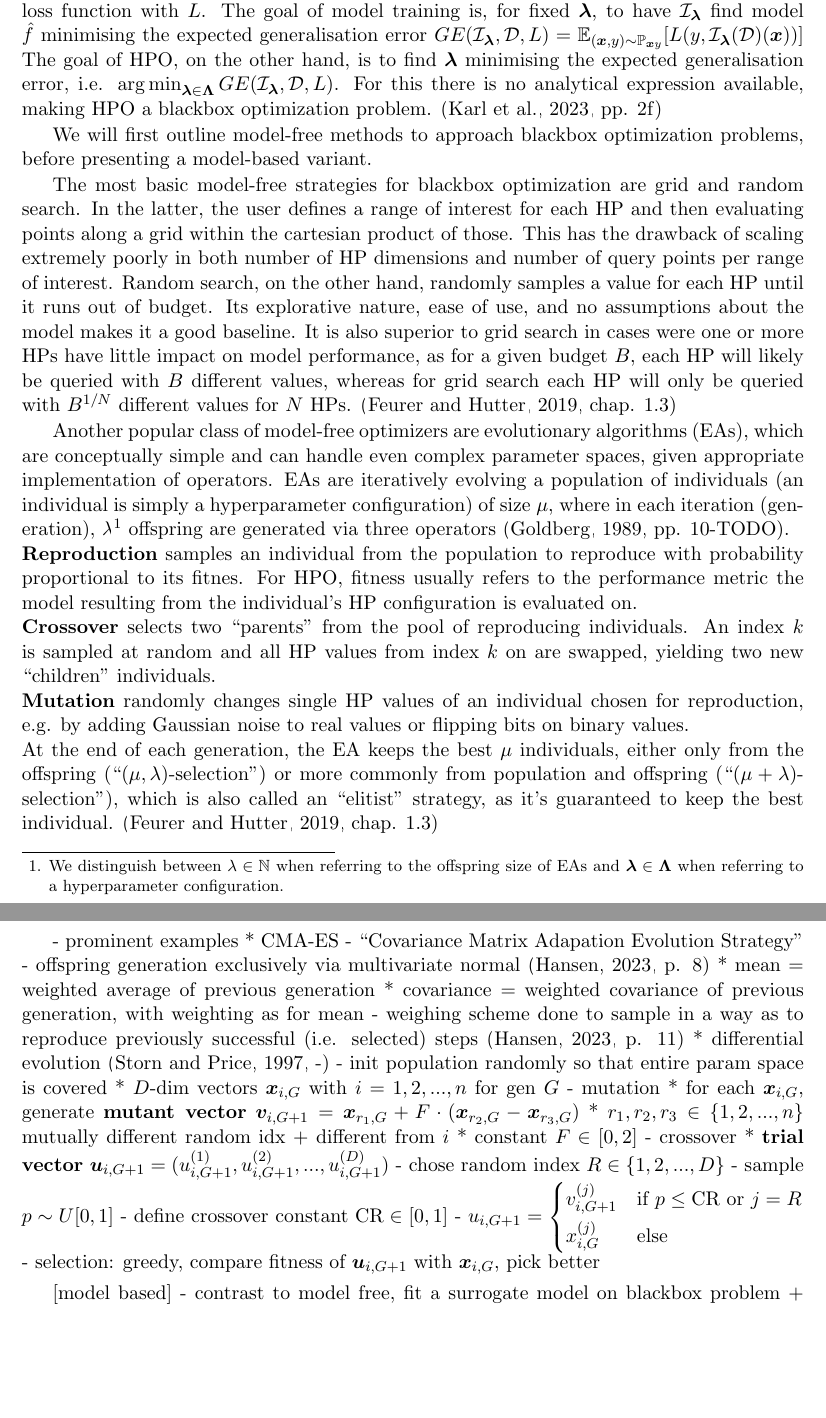
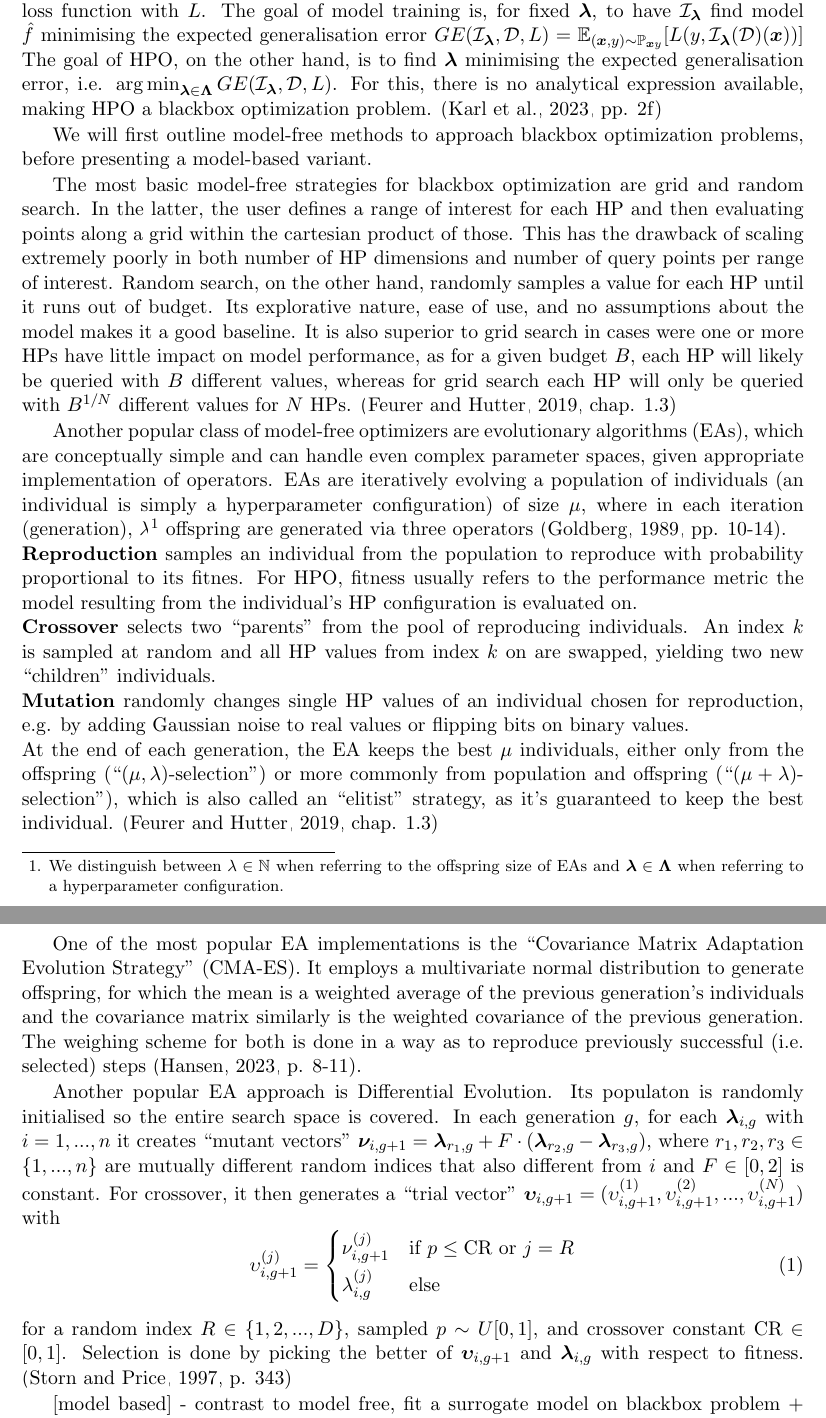
Before and after one commit to simon29st/ws2425-tab-ml, a LaTeX paper (paper/main.tex): two parts of pages 3 and 4 of 20, joined at a grey line, cut so that both start at the same text, the shorter picture padded with empty space. Compiled offline with pdfLaTeX.

Commit message:
HPO model-free finished

```diff
--- a/paper/main.tex
+++ b/paper/main.tex
@@ -146,7 +146,7 @@ The goal of model training is, for fixed $\boldsymbol\lambda$, to have $\mathcal
 $GE(\mathcal{I}_{\boldsymbol\lambda},\mathcal{D},L)=\mathbb{E}_{(\boldsymbol{x},y)\sim\mathbb{P}_{\boldsymbol{x}y}}[L(y,\mathcal{I}_{\boldsymbol\lambda}(\mathcal{D})(\boldsymbol{x}))]$
 The goal of HPO, on the other hand, is to find $\boldsymbol\lambda$ minimising the expected generalisation error,
 i.e. $\argmin_{\boldsymbol\lambda\in\boldsymbol\Lambda} GE(\mathcal{I}_{\boldsymbol\lambda},\mathcal{D},L)$.
-For this there is no analytical expression available, making HPO a blackbox optimization problem. \citep[pp. 2f]{10.1145/3610536}
+For this, there is no analytical expression available, making HPO a blackbox optimization problem. \citep[pp. 2f]{10.1145/3610536}
 
 We will first outline model-free methods to approach blackbox optimization problems, before presenting a model-based variant.
 
@@ -165,7 +165,7 @@ Another popular class of model-free optimizers are evolutionary algorithms (EAs)
 given appropriate implementation of operators.
 EAs are iteratively evolving a population of individuals (an individual is simply a hyperparameter configuration) of size $\mu$, where in each iteration (generation),
 $\lambda$\footnote{We distinguish between $\lambda\in\mathbb{N}$ when referring to the offspring size of EAs and $\boldsymbol\lambda\in\boldsymbol\Lambda$ when
-referring to a hyperparameter configuration.} offspring are generated via three operators \citep[pp. 10-TODO]{genetic_algos}.\\
+referring to a hyperparameter configuration.} offspring are generated via three operators \citep[pp. 10-14]{genetic_algos}.\\
 \textbf{Reproduction} samples an individual from the population to reproduce with probability proportional to its fitnes. For HPO, fitness usually refers to the
 performance metric the model resulting from the individual's HP configuration is evaluated on.\\
 \textbf{Crossover} selects two ``parents'' from the pool of reproducing individuals. An index $k$ is sampled at random and all HP values from
@@ -176,41 +176,24 @@ At the end of each generation, the EA keeps the best $\mu$ individuals, either o
 population and offspring (``$(\mu+\lambda)$-selection''), which is also called an ``elitist'' strategy, as it's guaranteed to keep the best individual.
 \citep[chap. 1.3]{feurer_hyperparameter_2019}
 
-%- another model-free class of optimisation algorithms, inspired by naturally occuring evolution
-%- based on a population, which iteratively (iteration = generation) generates $\lambda$ offspring via 3 operators (all sub-bullets from \citet[pp. 10-]{genetic_algos})
-%  * \textbf{reproduction}: pick an individual to reproduce with prob proportional to its fitness
-%  * \textbf{crossover}
-%    - select 2 ``parents'' from pool of reproducing individuals
-%    - for a position $k$ in their HP configs, with certain prob, swap their values after position $k$, yielding 2 new children
-    % TODO: use example from book page 12
-%  * \textbf{mutation}: with certain prob, change values of an individual, e.g. by adding Gaussian noise (Gaussian mutation) to real values, or flipping bit for binary values
-%- selection at end of each genertion: keep $\mu$ best individuals (based on some fitness function), either from only offspring (``$(\mu,\lambda)$-selection'')
-%  or (more commonly) from population + offspring (``$(\mu+\lambda)$-selection'', guaranteed to keep best individual)
-%- pro: conceptually simple + can handle even complex parameter spaces (continuous, discrete, hierarchical, etc.) given appropriate implementation of operators
-- prominent examples
-  * CMA-ES
-    - ``Covariance Matrix Adapation Evolution Strategy''
-    - offspring generation exclusively via multivariate normal \citep[p. 8]{hansen2023cmaevolutionstrategytutorial}
-      * mean = weighted average of previous generation
-      * covariance = weighted covariance of previous generation, with weighting as for mean
-    - weighing scheme done to sample in a way as to reproduce previously successful (i.e. selected) steps \citep[p. 11]{hansen2023cmaevolutionstrategytutorial}
-  * differential evolution \citep[-]{differential_evolution}
-    - init population randomly so that entire param space is covered
-      * $D$-dim vectors $\boldsymbol{x}_{i,G}$ with $i=1,2,...,n$ for gen $G$
-    - mutation
-      * for each $\boldsymbol{x}_{i,G}$, generate \textbf{mutant vector} $\boldsymbol{v}_{i,G+1}=\boldsymbol{x}_{r_1,G}+F\cdot(\boldsymbol{x}_{r_2,G}-\boldsymbol{x}_{r_3,G})$
-      * $r_1,r_2,r_3\in\{1,2,...,n\}$ mutually different random idx + different from $i$
-      * constant $F\in[0,2]$
-    - crossover
-      * \textbf{trial vector} $\boldsymbol{u}_{i,G+1}=(u_{i,G+1}^{(1)},u_{i,G+1}^{(2)},...,u_{i,G+1}^{(D)})$
-        - chose random index $R\in\{1,2,...,D\}$
-        - sample $p\sim U[0,1]$
-        - define crossover constant $\text{CR}\in[0,1]$
-        - $u_{i,G+1} = \begin{dcases}
-          v_{i,G+1}^{(j)} & \text{if } p\le\text{CR}\text{ or } j=R \\
-          x_{i,G}^{(j)} & \text{else}
-         \end{dcases}$
-    - selection: greedy, compare fitness of $\boldsymbol{u}_{i,G+1}$ with $\boldsymbol{x}_{i,G}$, pick better
+One of the most popular EA implementations is the ``Covariance Matrix Adaptation Evolution Strategy'' (CMA-ES).
+It employs a multivariate normal distribution to generate offspring, for which the mean is a weighted average of the previous generation's individuals
+and the covariance matrix similarly is the weighted covariance of the previous generation.
+The weighing scheme for both is done in a way as to reproduce previously successful (i.e. selected) steps \citep[p. 8-11]{hansen2023cmaevolutionstrategytutorial}.
+
+Another popular EA approach is Differential Evolution. Its populaton is randomly initialised so the entire search space is covered.
+In each generation $g$, for each $\boldsymbol\lambda_{i,g}$ with $i=1,...,n$ it creates ``mutant vectors''
+$\boldsymbol\nu_{i,g+1}=\boldsymbol\lambda_{r_1,g}+F\cdot(\boldsymbol\lambda_{r_2,g}-\boldsymbol\lambda_{r_3,g})$,
+where $r_1,r_2,r_3\in\{1,...,n\}$ are mutually different random indices that also different from $i$ and $F\in[0,2]$ is constant.
+For crossover, it then generates a ``trial vector'' $\boldsymbol\upsilon_{i,g+1}=(\upsilon_{i,g+1}^{(1)},\upsilon_{i,g+1}^{(2)},...,\upsilon_{i,g+1}^{(N)})$ with
+\begin{equation}
+  \upsilon_{i,g+1}^{(j)} = \begin{dcases}
+    \nu_{i,g+1}^{(j)} & \text{if } p\le\text{CR}\text{ or } j=R \\
+    \lambda_{i,g}^{(j)} & \text{else}
+  \end{dcases}
+\end{equation}
+for a random index $R\in\{1,2,...,D\}$, sampled $p\sim U[0,1]$, and crossover constant $\text{CR}\in[0,1]$.
+Selection is done by picking the better of $\boldsymbol\upsilon_{i,g+1}$ and $\boldsymbol\lambda_{i,g}$ with respect to fitness. \citep[p. 343]{differential_evolution}
 
 [model based]
 - contrast to model free, fit a surrogate model on blackbox problem + optimise this
```
Also changed, not shown: paper/main.pdf.
